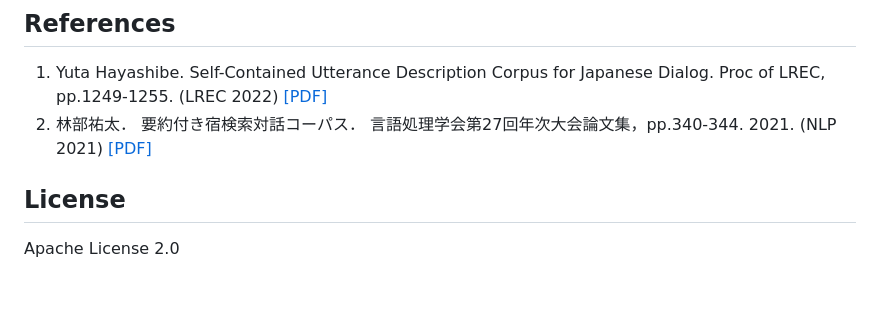
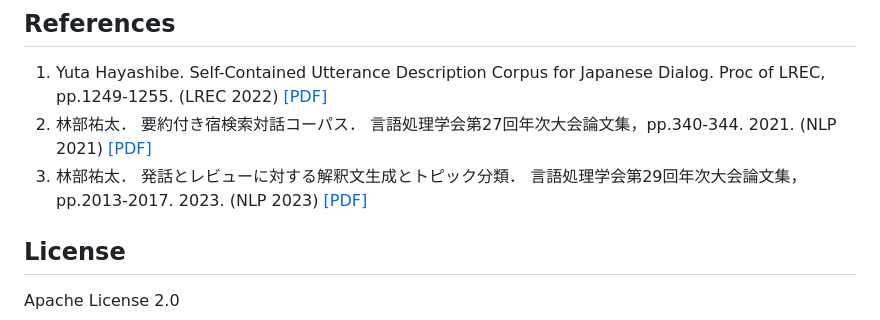
Before and after one commit to megagonlabs/pilota, a Markdown page: README.md, the part around the change. Drawn GitHub-style; blank space fills up the shorter version.

Commit message:
Add a reference

```diff
--- a/README.md
+++ b/README.md
@@ -100,6 +100,10 @@ huggingface-cli scan-cache | grep ^megagonlabs
     要約付き宿検索対話コーパス．
     言語処理学会第27回年次大会論文集，pp.340-344. 2021. (NLP 2021)
     [[PDF]](https://www.anlp.jp/proceedings/annual_meeting/2021/pdf_dir/P2-5.pdf)
+3. 林部祐太．
+    発話とレビューに対する解釈文生成とトピック分類．
+    言語処理学会第29回年次大会論文集，pp.2013-2017. 2023. (NLP 2023)
+    [\[PDF\]](https://www.anlp.jp/proceedings/annual_meeting/2023/pdf_dir/P8-12.pdf)
 
 ## License
 
```
